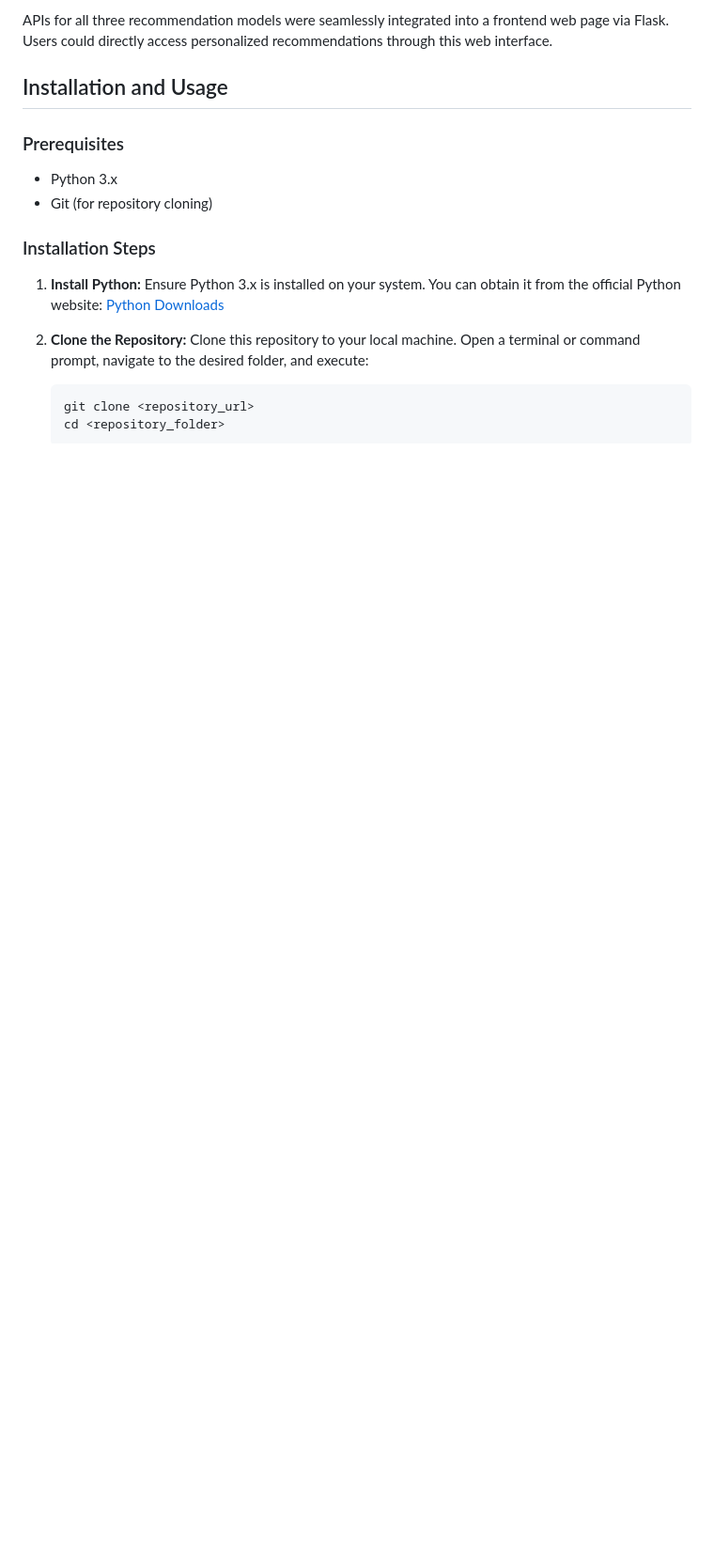
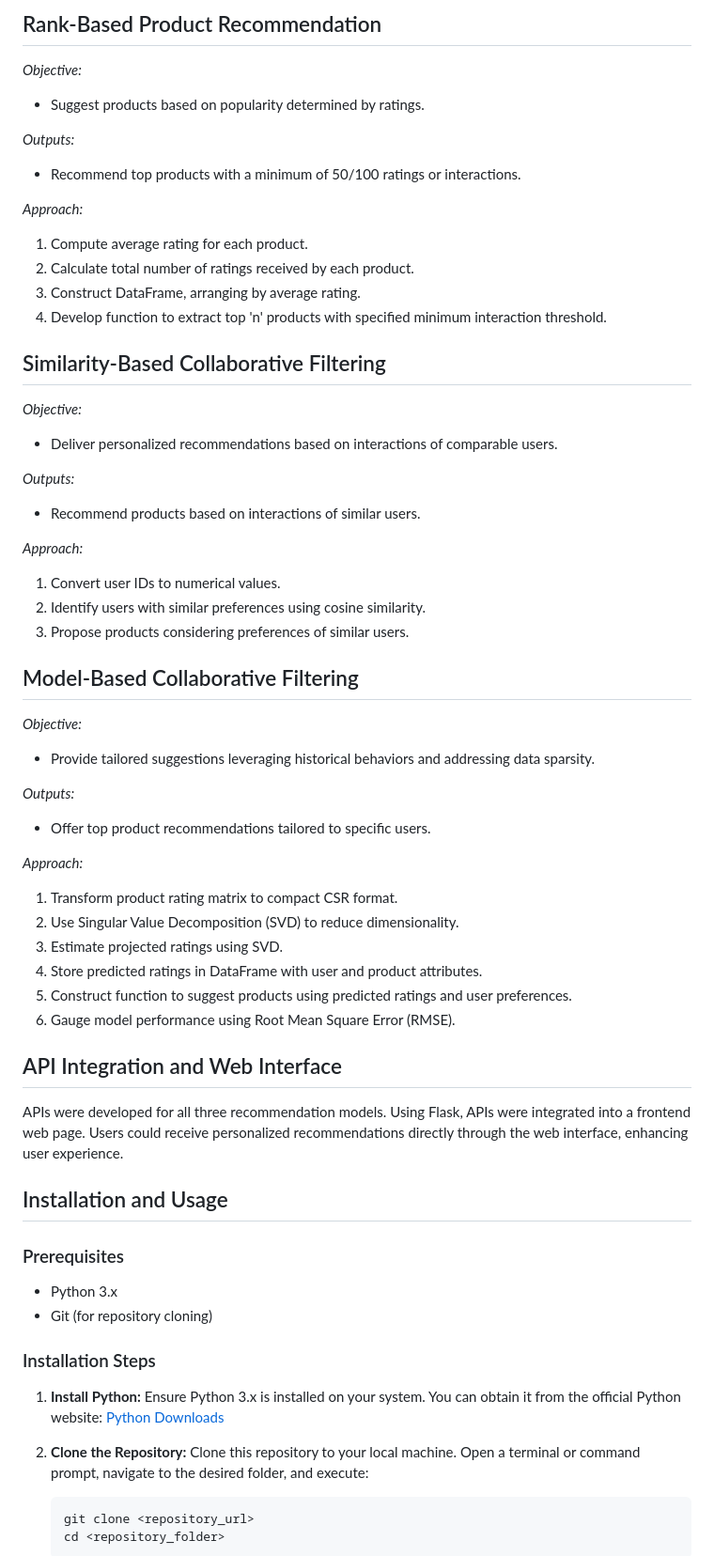
Before and after one commit to Keerthi-k6/flipkart_prefinal, a Markdown page: README.md, the part around one of its changes. Shown at 94% size. Rendered like a GitHub page; blank space fills up the shorter version.

```diff
--- a/README.md
+++ b/README.md
@@ -55,5 +58,50 @@ A model-based collaborative filtering technique was harnessed to supply tailored
 
-APIs for all three recommendation models were seamlessly integrated into a frontend web page via Flask. Users could directly access personalized recommendations through this web interface.
+## Rank-Based Product Recommendation
+
+*Objective:*
+- Suggest products based on popularity determined by ratings.
+
+*Outputs:*
+- Recommend top products with a minimum of 50/100 ratings or interactions.
+
+*Approach:*
+1. Compute average rating for each product.
+2. Calculate total number of ratings received by each product.
+3. Construct DataFrame, arranging by average rating.
+4. Develop function to extract top 'n' products with specified minimum interaction threshold.
+
+## Similarity-Based Collaborative Filtering
+
+*Objective:*
+- Deliver personalized recommendations based on interactions of comparable users.
+
+*Outputs:*
+- Recommend products based on interactions of similar users.
+
+*Approach:*
+1. Convert user IDs to numerical values.
+2. Identify users with similar preferences using cosine similarity.
+3. Propose products considering preferences of similar users.
+
+## Model-Based Collaborative Filtering
+
+*Objective:*
+- Provide tailored suggestions leveraging historical behaviors and addressing data sparsity.
+
+*Outputs:*
+- Offer top product recommendations tailored to specific users.
+
+*Approach:*
+1. Transform product rating matrix to compact CSR format.
+2. Use Singular Value Decomposition (SVD) to reduce dimensionality.
+3. Estimate projected ratings using SVD.
+4. Store predicted ratings in DataFrame with user and product attributes.
+5. Construct function to suggest products using predicted ratings and user preferences.
+6. Gauge model performance using Root Mean Square Error (RMSE).
+
+## API Integration and Web Interface
+
+APIs were developed for all three recommendation models. Using Flask, APIs were integrated into a frontend web page. Users could receive personalized recommendations directly through the web interface, enhancing user experience.
 
 ## Installation and Usage
 
```
Also changed, not shown: other parts of README.md (+28 -25 lines).
